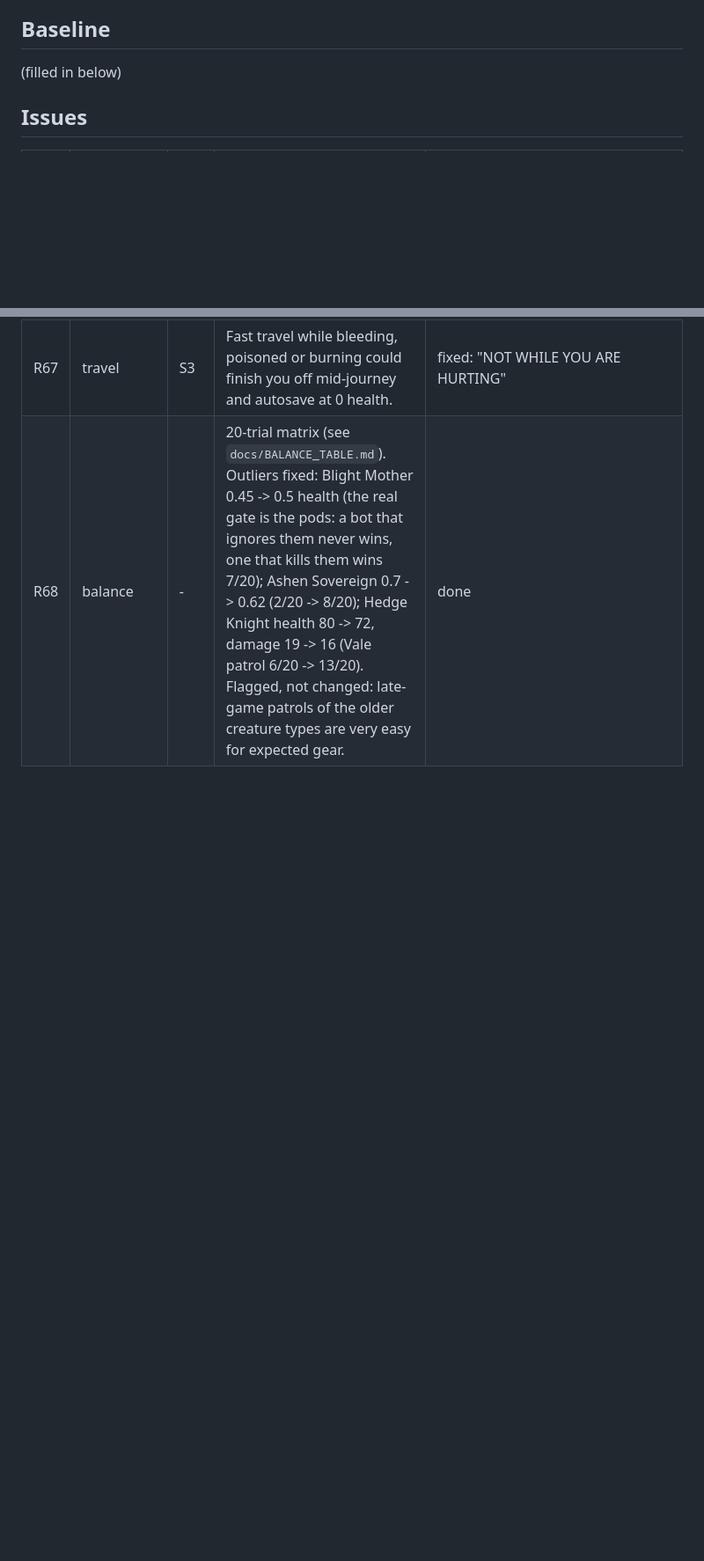
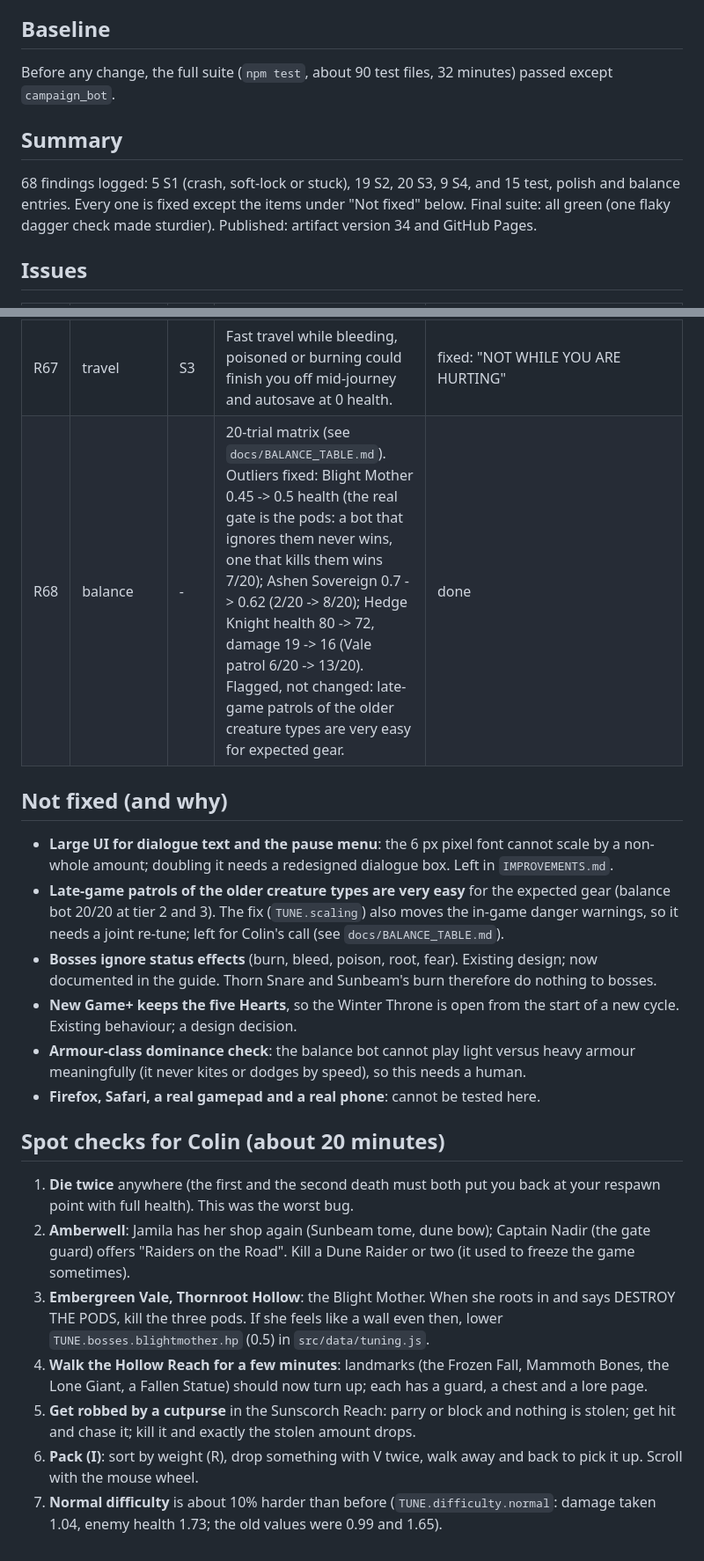
Before and after one commit to colinduke2-byte/coop-platformer, a Markdown page: frostfall/docs/REFINEMENT_LOG.md, 2 parts joined by grey strips. Shown at 88% size. Drawn GitHub-style; blank space fills up the shorter version.

Commit message:
Refinement log: summary, not fixed, spot checks
Co-Authored-By: Claude Opus 5.5 <noreply@anthropic.com>
Claude-Session: https://claude.ai/code/session_012wRrd6fzsquLaYooPzVoAN

```diff
--- a/frostfall/docs/REFINEMENT_LOG.md
+++ b/frostfall/docs/REFINEMENT_LOG.md
@@ -8,7 +8,13 @@ Colin's calibration (asked at the start): overall difficulty on Normal is "about
 
 ## Baseline
 
-(filled in below)
+Before any change, the full suite (`npm test`, about 90 test files, 32 minutes) passed except `campaign_bot`.
+
+## Summary
+
+68 findings logged: 5 S1 (crash, soft-lock or stuck), 19 S2, 20 S3, 9 S4, and 15 test, polish and balance entries.
+Every one is fixed except the items under "Not fixed" below. Final suite: all green (one flaky dagger check made sturdier).
+Published: artifact version 34 and GitHub Pages.
 
 ## Issues
 
@@ -82,3 +88,22 @@ Colin's calibration (asked at the start): overall difficulty on Normal is "about
 | R66 | robustness | S2 | Several scripted moments (resting at an inn or at home, house doors, fast travel, map changes) waited for a camera fade event or the scene clock with no fallback; if either never arrived (a throttled background tab, a held scene clock) the conversation never ended. The dialogue fuzz caught one at an inn. | fixed: every such wait also has a real-time fallback |
 | R67 | travel | S3 | Fast travel while bleeding, poisoned or burning could finish you off mid-journey and autosave at 0 health. | fixed: "NOT WHILE YOU ARE HURTING" |
 | R68 | balance | - | 20-trial matrix (see `docs/BALANCE_TABLE.md`). Outliers fixed: Blight Mother 0.45 -> 0.5 health (the real gate is the pods: a bot that ignores them never wins, one that kills them wins 7/20); Ashen Sovereign 0.7 -> 0.62 (2/20 -> 8/20); Hedge Knight health 80 -> 72, damage 19 -> 16 (Vale patrol 6/20 -> 13/20). Flagged, not changed: late-game patrols of the older creature types are very easy for expected gear. | done |
+
+## Not fixed (and why)
+
+- **Large UI for dialogue text and the pause menu**: the 6 px pixel font cannot scale by a non-whole amount; doubling it needs a redesigned dialogue box. Left in `IMPROVEMENTS.md`.
+- **Late-game patrols of the older creature types are very easy** for the expected gear (balance bot 20/20 at tier 2 and 3). The fix (`TUNE.scaling`) also moves the in-game danger warnings, so it needs a joint re-tune; left for Colin's call (see `docs/BALANCE_TABLE.md`).
+- **Bosses ignore status effects** (burn, bleed, poison, root, fear). Existing design; now documented in the guide. Thorn Snare and Sunbeam's burn therefore do nothing to bosses.
+- **New Game+ keeps the five Hearts**, so the Winter Throne is open from the start of a new cycle. Existing behaviour; a design decision.
+- **Armour-class dominance check**: the balance bot cannot play light versus heavy armour meaningfully (it never kites or dodges by speed), so this needs a human.
+- **Firefox, Safari, a real gamepad and a real phone**: cannot be tested here.
+
+## Spot checks for Colin (about 20 minutes)
+
+1. **Die twice** anywhere (the first and the second death must both put you back at your respawn point with full health). This was the worst bug.
+2. **Amberwell**: Jamila has her shop again (Sunbeam tome, dune bow); Captain Nadir (the gate guard) offers "Raiders on the Road". Kill a Dune Raider or two (it used to freeze the game sometimes).
+3. **Embergreen Vale, Thornroot Hollow**: the Blight Mother. When she roots in and says DESTROY THE PODS, kill the three pods. If she feels like a wall even then, lower `TUNE.bosses.blightmother.hp` (0.5) in `src/data/tuning.js`.
+4. **Walk the Hollow Reach for a few minutes**: landmarks (the Frozen Fall, Mammoth Bones, the Lone Giant, a Fallen Statue) should now turn up; each has a guard, a chest and a lore page.
+5. **Get robbed by a cutpurse** in the Sunscorch Reach: parry or block and nothing is stolen; get hit and chase it; kill it and exactly the stolen amount drops.
+6. **Pack (I)**: sort by weight (R), drop something with V twice, walk away and back to pick it up. Scroll with the mouse wheel.
+7. **Normal difficulty** is about 10% harder than before (`TUNE.difficulty.normal`: damage taken 1.04, enemy health 1.73; the old values were 0.99 and 1.65).
```
